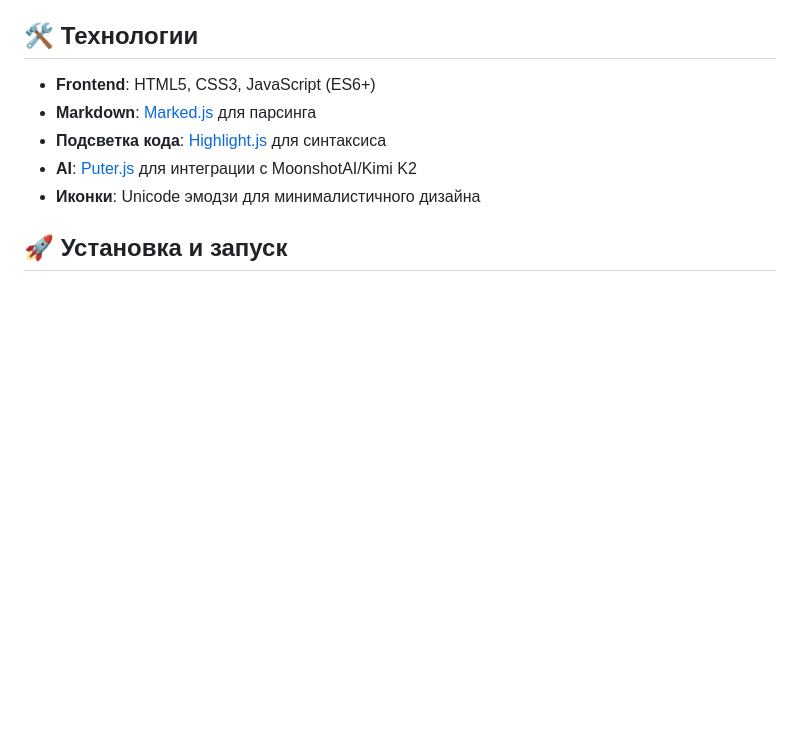
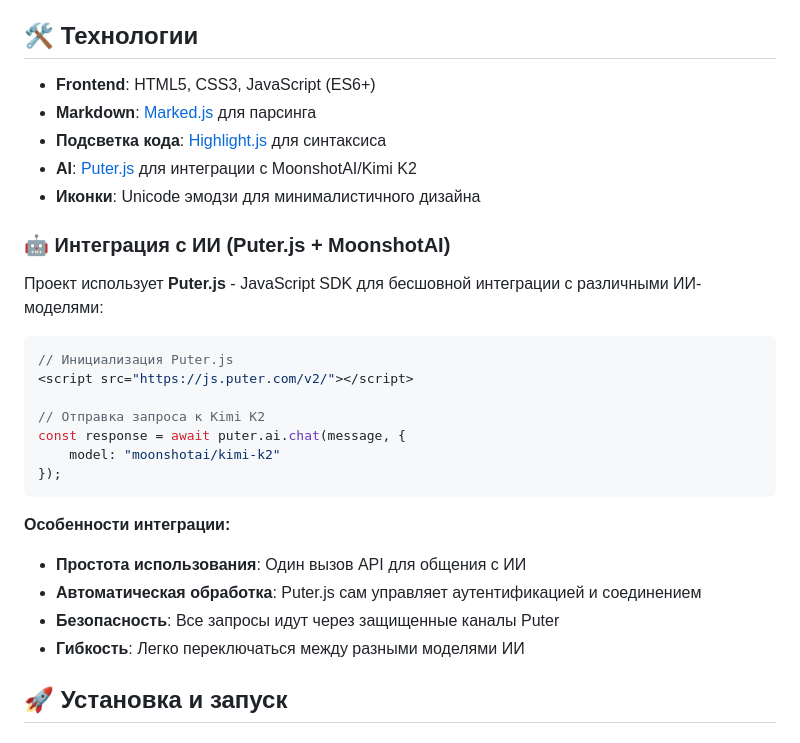
Before and after one commit to WladTerOx/kimik2, a Markdown page: README.md, the part around the change. Drawn GitHub-style; blank space fills up the shorter version.

Commit message:
добавил описание про Puter.js

````diff
--- a/README.md
+++ b/README.md
@@ -19,6 +19,26 @@
 - **Подсветка кода**: [Highlight.js](https://highlightjs.org/) для синтаксиса
 - **AI**: [Puter.js](https://js.puter.com/) для интеграции с MoonshotAI/Kimi K2
 - **Иконки**: Unicode эмодзи для минималистичного дизайна
+
+### 🤖 Интеграция с ИИ (Puter.js + MoonshotAI)
+
+Проект использует **Puter.js** - JavaScript SDK для бесшовной интеграции с различными ИИ-моделями:
+
+```javascript
+// Инициализация Puter.js
+<script src="https://js.puter.com/v2/"></script>
+
+// Отправка запроса к Kimi K2
+const response = await puter.ai.chat(message, {
+    model: "moonshotai/kimi-k2"
+});
+```
+
+**Особенности интеграции:**
+- **Простота использования**: Один вызов API для общения с ИИ
+- **Автоматическая обработка**: Puter.js сам управляет аутентификацией и соединением
+- **Безопасность**: Все запросы идут через защищенные каналы Puter
+- **Гибкость**: Легко переключаться между разными моделями ИИ
 
 ## 🚀 Установка и запуск
 
````
